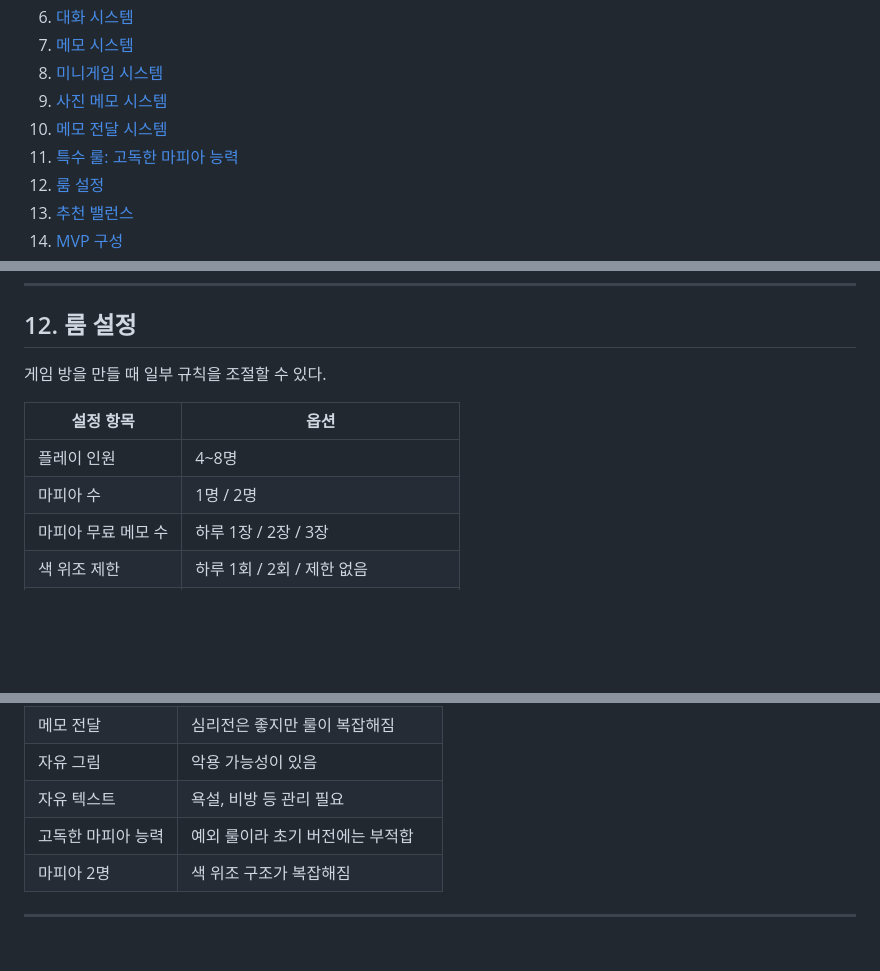
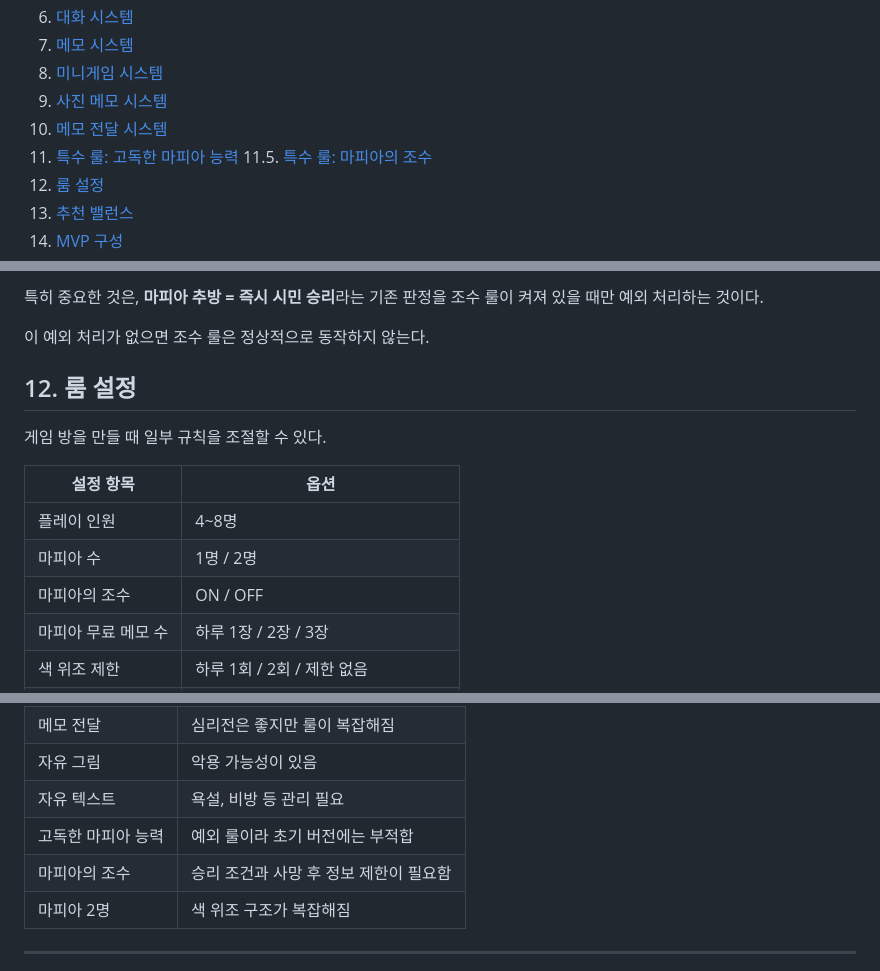
Before and after one commit to ljh15952/memo_mafiya, a Markdown page: 0. Proposal/p.1.0.md, 3 parts joined by grey strips. GitHub-like rendering; blank space fills up the shorter version.

```diff
--- a/0. Proposal/p.1.0.md
+++ b/0. Proposal/p.1.0.md
@@ -21,6 +21,7 @@
 9. [사진 메모 시스템](#9-사진-메모-시스템)
 10. [메모 전달 시스템](#10-메모-전달-시스템)
 11. [특수 룰: 고독한 마피아 능력](#11-특수-룰-고독한-마피아-능력)
+11.5. [특수 룰: 마피아의 조수](#115-특수-룰-마피아의-조수)
 12. [룸 설정](#12-룸-설정)
 13. [추천 밸런스](#13-추천-밸런스)
 14. [MVP 구성](#14-mvp-구성)
@@ -632,3 +772,7 @@ MVP 기준으로는 다음 설정을 추천한다.
+특히 중요한 것은, **마피아 추방 = 즉시 시민 승리**라는 기존 판정을 조수 룰이 켜져 있을 때만 예외 처리하는 것이다.
+
+이 예외 처리가 없으면 조수 룰은 정상적으로 동작하지 않는다.
+
 ## 12. 룸 설정
 
 게임 방을 만들 때 일부 규칙을 조절할 수 있다.
@@ -637,6 +781,7 @@ MVP 기준으로는 다음 설정을 추천한다.
 | ----------- | ------------------------ |
 | 플레이 인원      | 4~8명                     |
 | 마피아 수       | 1명 / 2명                  |
+| 마피아의 조수    | ON / OFF                 |
 | 마피아 무료 메모 수 | 하루 1장 / 2장 / 3장          |
 | 색 위조 제한     | 하루 1회 / 2회 / 제한 없음       |
 | 자유 텍스트      | ON / OFF                 |
@@ -746,6 +891,7 @@ MVP 기준으로는 다음 설정을 추천한다.
 | 자유 그림      | 악용 가능성이 있음           |
 | 자유 텍스트     | 욕설, 비방 등 관리 필요       |
 | 고독한 마피아 능력 | 예외 룰이라 초기 버전에는 부적합   |
+| 마피아의 조수   | 승리 조건과 사망 후 정보 제한이 필요함 |
 | 마피아 2명     | 색 위조 구조가 복잡해짐        |
 
 ---
```
Also changed, not shown: other parts of 0. Proposal/p.1.0.md (+140 -0 lines).
